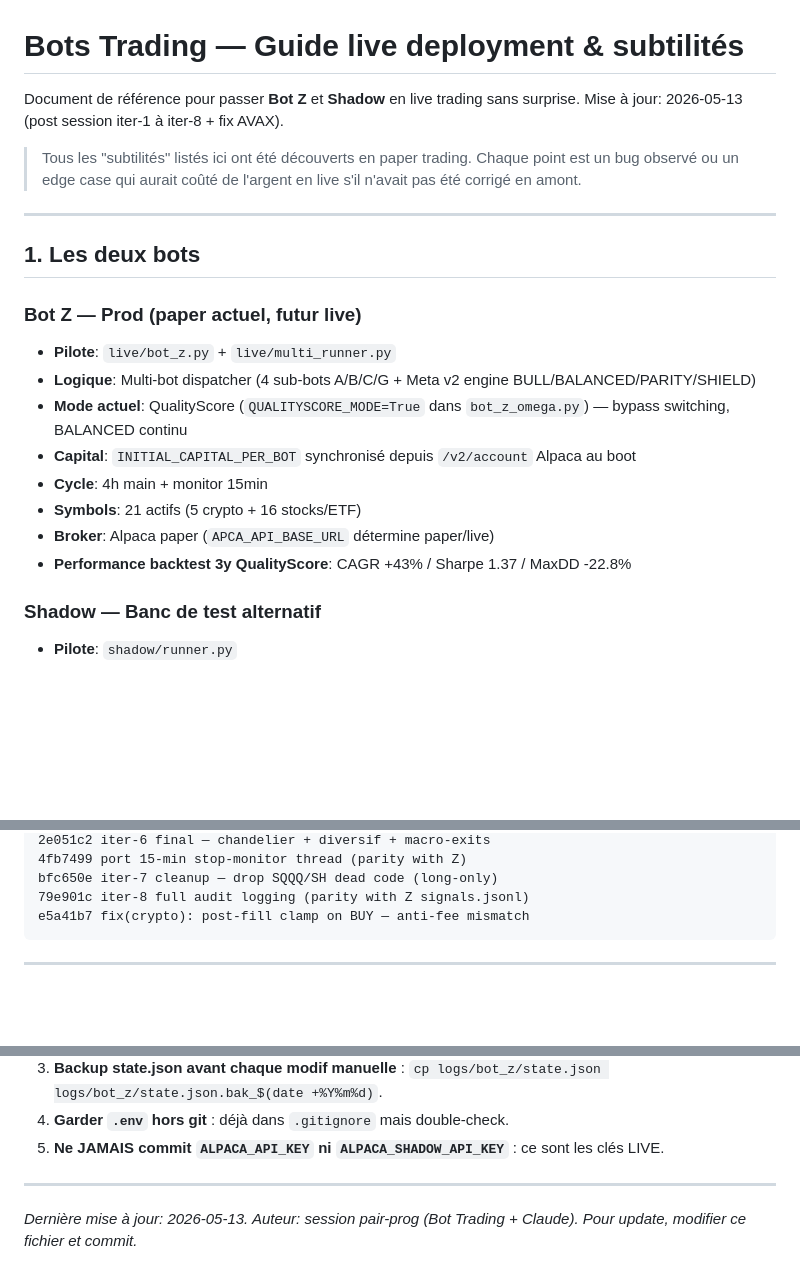
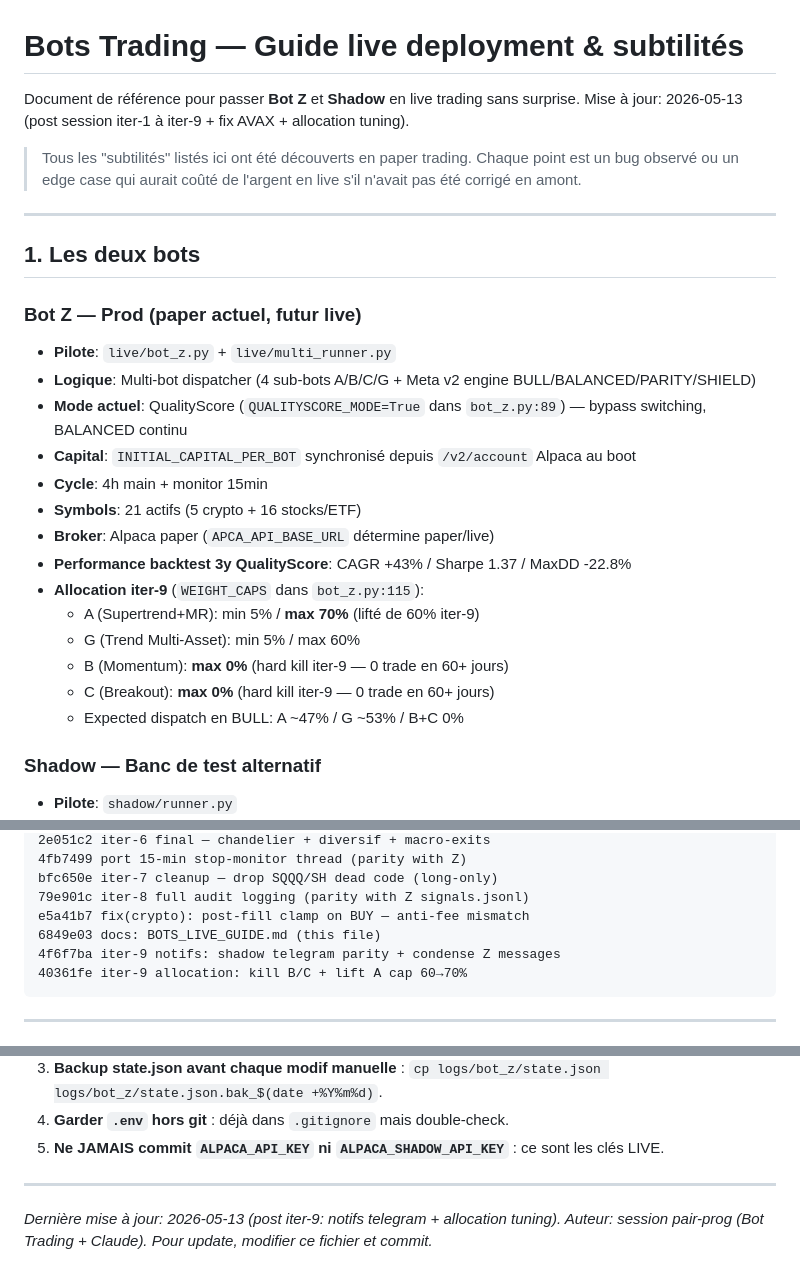
Before and after one commit to Judamour/bot, a Markdown page: BOTS_LIVE_GUIDE.md, 3 parts joined by grey strips. GitHub-like rendering; blank space fills up the shorter version.

````diff
--- a/BOTS_LIVE_GUIDE.md
+++ b/BOTS_LIVE_GUIDE.md
@@ -1,7 +1,7 @@
 # Bots Trading — Guide live deployment & subtilités
 
 Document de référence pour passer **Bot Z** et **Shadow** en live trading sans surprise.
-Mise à jour: 2026-05-13 (post session iter-1 à iter-8 + fix AVAX).
+Mise à jour: 2026-05-13 (post session iter-1 à iter-9 + fix AVAX + allocation tuning).
 
 > Tous les "subtilités" listés ici ont été découverts en paper trading. Chaque
 > point est un bug observé ou un edge case qui aurait coûté de l'argent en live
@@ -14,12 +14,18 @@ Mise à jour: 2026-05-13 (post session iter-1 à iter-8 + fix AVAX).
 ### Bot Z — Prod (paper actuel, futur live)
 - **Pilote**: `live/bot_z.py` + `live/multi_runner.py`
 - **Logique**: Multi-bot dispatcher (4 sub-bots A/B/C/G + Meta v2 engine BULL/BALANCED/PARITY/SHIELD)
-- **Mode actuel**: QualityScore (`QUALITYSCORE_MODE=True` dans `bot_z_omega.py`) — bypass switching, BALANCED continu
+- **Mode actuel**: QualityScore (`QUALITYSCORE_MODE=True` dans `bot_z.py:89`) — bypass switching, BALANCED continu
 - **Capital**: `INITIAL_CAPITAL_PER_BOT` synchronisé depuis `/v2/account` Alpaca au boot
 - **Cycle**: 4h main + monitor 15min
 - **Symbols**: 21 actifs (5 crypto + 16 stocks/ETF)
 - **Broker**: Alpaca paper (`APCA_API_BASE_URL` détermine paper/live)
 - **Performance backtest 3y QualityScore**: CAGR +43% / Sharpe 1.37 / MaxDD -22.8%
+- **Allocation iter-9** (`WEIGHT_CAPS` dans `bot_z.py:115`):
+  - A (Supertrend+MR): min 5% / **max 70%** (lifté de 60% iter-9)
+  - G (Trend Multi-Asset): min 5% / max 60%
+  - B (Momentum): **max 0%** (hard kill iter-9 — 0 trade en 60+ jours)
+  - C (Breakout): **max 0%** (hard kill iter-9 — 0 trade en 60+ jours)
+  - Expected dispatch en BULL: A ~47% / G ~53% / B+C 0%
 
 ### Shadow — Banc de test alternatif
 - **Pilote**: `shadow/runner.py`
@@ -313,6 +374,9 @@ c2989e3 push missing constants for runner imports
 bfc650e iter-7 cleanup — drop SQQQ/SH dead code (long-only)
 79e901c iter-8 full audit logging (parity with Z signals.jsonl)
 e5a41b7 fix(crypto): post-fill clamp on BUY — anti-fee mismatch
+6849e03 docs: BOTS_LIVE_GUIDE.md (this file)
+4f6f7ba iter-9 notifs: shadow telegram parity + condense Z messages
+40361fe iter-9 allocation: kill B/C + lift A cap 60→70%
 ```
 
 ---
@@ -355,4 +448,4 @@ Cache backtest       : backtest/cache/ pickle 6h TTL, 4.2× speedup
 
 ---
 
-*Dernière mise à jour: 2026-05-13. Auteur: session pair-prog (Bot Trading + Claude). Pour update, modifier ce fichier et commit.*
+*Dernière mise à jour: 2026-05-13 (post iter-9: notifs telegram + allocation tuning). Auteur: session pair-prog (Bot Trading + Claude). Pour update, modifier ce fichier et commit.*
````
Also changed, not shown: other parts of BOTS_LIVE_GUIDE.md (+87 -3 lines).
